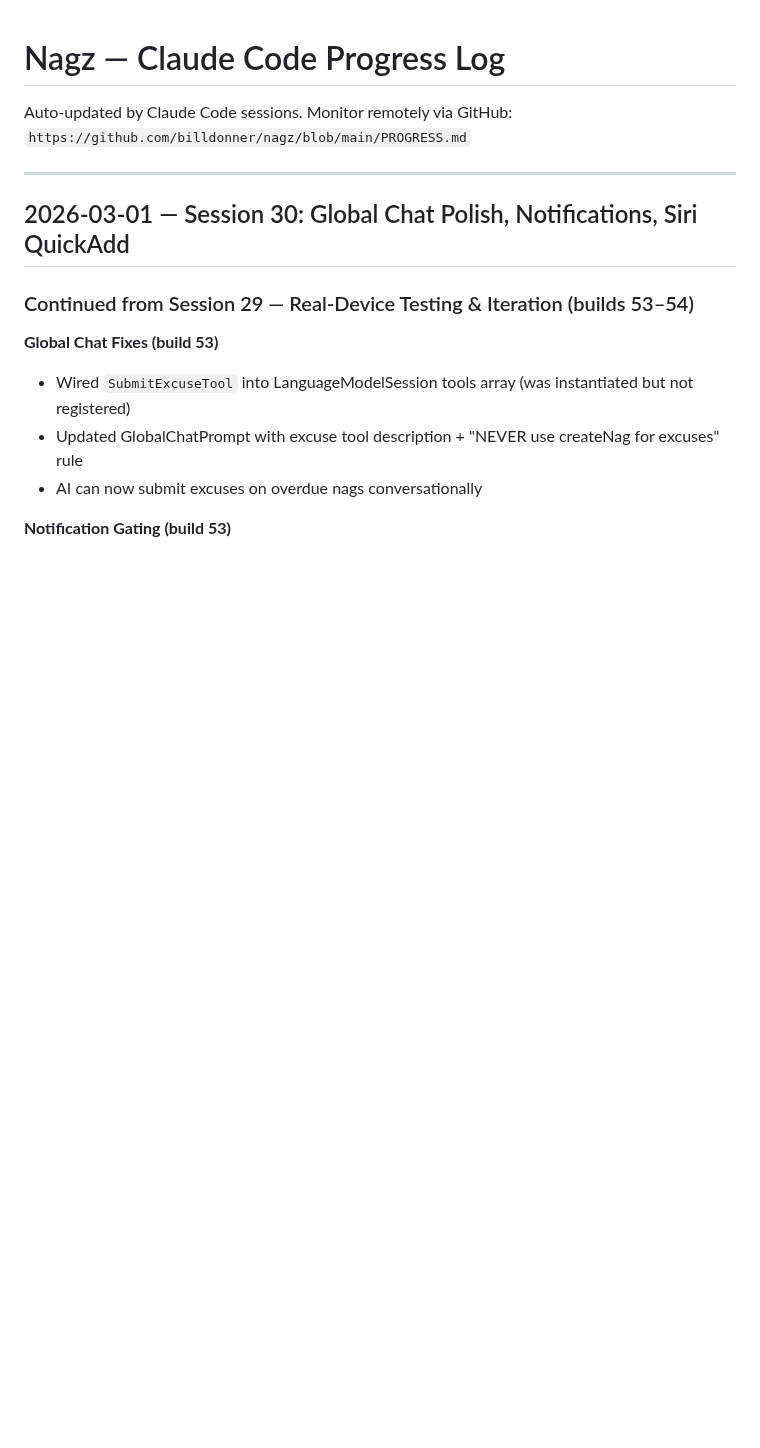
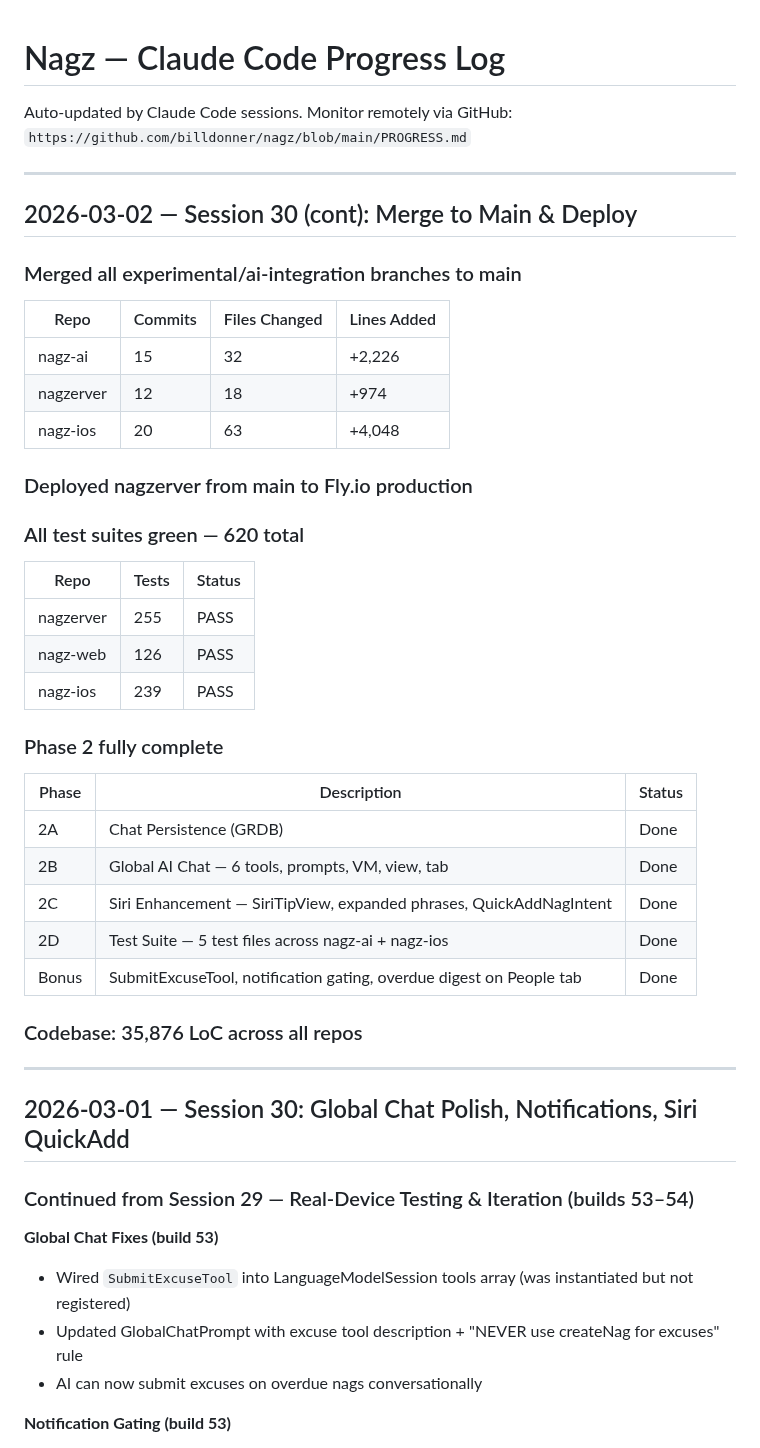
Before and after one commit to billdonner/nagz, a Markdown page: PROGRESS.md, the part around the change. GitHub-like rendering; blank space fills up the shorter version.

Commit message:
Update PROGRESS.md: merged to main, deployed, 620 tests, Phase 2 complete
Co-Authored-By: Claude Opus 4.6 <noreply@anthropic.com>

```diff
--- a/PROGRESS.md
+++ b/PROGRESS.md
@@ -2,6 +2,40 @@
 
 Auto-updated by Claude Code sessions. Monitor remotely via GitHub:
 `https://github.com/billdonner/nagz/blob/main/PROGRESS.md`
+
+---
+
+## 2026-03-02 — Session 30 (cont): Merge to Main & Deploy
+
+### Merged all experimental/ai-integration branches to main
+
+| Repo | Commits | Files Changed | Lines Added |
+|------|---------|---------------|-------------|
+| nagz-ai | 15 | 32 | +2,226 |
+| nagzerver | 12 | 18 | +974 |
+| nagz-ios | 20 | 63 | +4,048 |
+
+### Deployed nagzerver from main to Fly.io production
+
+### All test suites green — 620 total
+
+| Repo | Tests | Status |
+|------|-------|--------|
+| nagzerver | 255 | PASS |
+| nagz-web | 126 | PASS |
+| nagz-ios | 239 | PASS |
+
+### Phase 2 fully complete
+
+| Phase | Description | Status |
+|-------|-------------|--------|
+| 2A | Chat Persistence (GRDB) | Done |
+| 2B | Global AI Chat — 6 tools, prompts, VM, view, tab | Done |
+| 2C | Siri Enhancement — SiriTipView, expanded phrases, QuickAddNagIntent | Done |
+| 2D | Test Suite — 5 test files across nagz-ai + nagz-ios | Done |
+| Bonus | SubmitExcuseTool, notification gating, overdue digest on People tab | Done |
+
+### Codebase: 35,876 LoC across all repos
 
 ---
 
```
